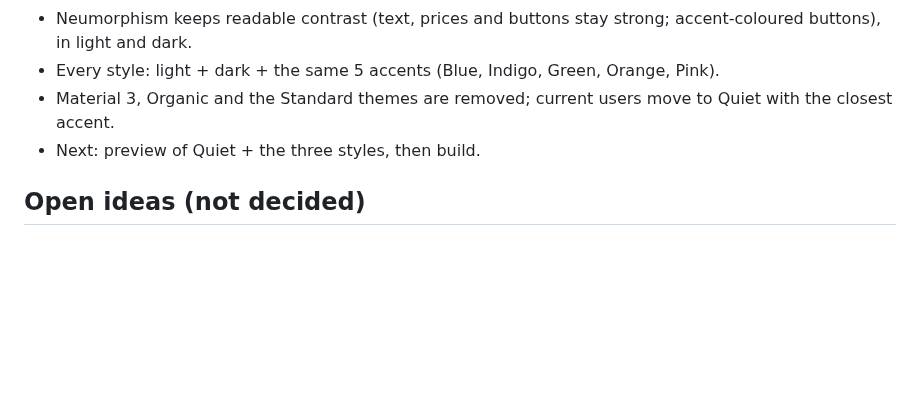
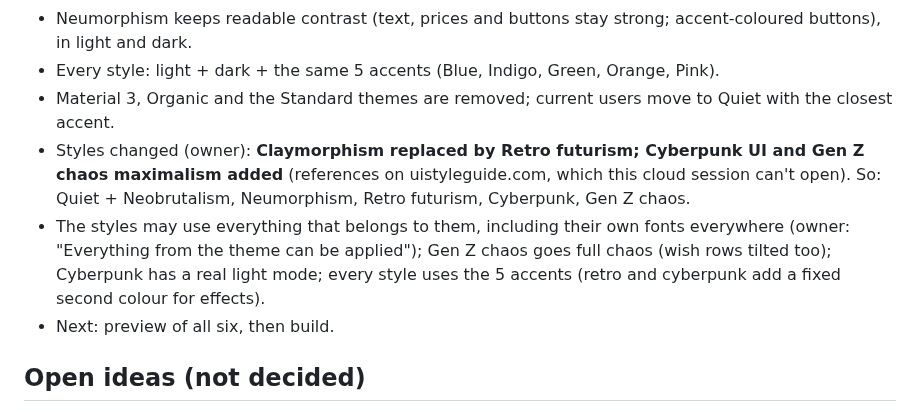
Before and after one commit to AndroidEnthusiast/Wishlist, a Markdown page: docs/DECISIONS.md, the part around the change. Drawn GitHub-style; blank space fills up the shorter version.

Commit message:
Decisions: retro futurism, cyberpunk, Gen Z chaos
Co-Authored-By: Claude Opus 5.5 <noreply@anthropic.com>
Claude-Session: https://claude.ai/code/session_014S1iYDNAkvyChqMgYBvPQX

```diff
--- a/docs/DECISIONS.md
+++ b/docs/DECISIONS.md
@@ -179,7 +179,9 @@ What the owner has decided, and why. Follow these unless the owner changes their
 - Neumorphism keeps readable contrast (text, prices and buttons stay strong; accent-coloured buttons), in light and dark.
 - Every style: light + dark + the same 5 accents (Blue, Indigo, Green, Orange, Pink).
 - Material 3, Organic and the Standard themes are removed; current users move to Quiet with the closest accent.
-- Next: preview of Quiet + the three styles, then build.
+- Styles changed (owner): **Claymorphism replaced by Retro futurism; Cyberpunk UI and Gen Z chaos maximalism added** (references on uistyleguide.com, which this cloud session can't open). So: Quiet + Neobrutalism, Neumorphism, Retro futurism, Cyberpunk, Gen Z chaos.
+- The styles may use everything that belongs to them, including their own fonts everywhere (owner: "Everything from the theme can be applied"); Gen Z chaos goes full chaos (wish rows tilted too); Cyberpunk has a real light mode; every style uses the 5 accents (retro and cyberpunk add a fixed second colour for effects).
+- Next: preview of all six, then build.
 
 ## Open ideas (not decided)
 - Personal recovery key: an encrypted online backup of your lists, keys, creator rights and settings, restored with a key (optionally saved in Google Password Manager), plus automatic clean-up of lists nobody uses. Ask the owner before building.
```
